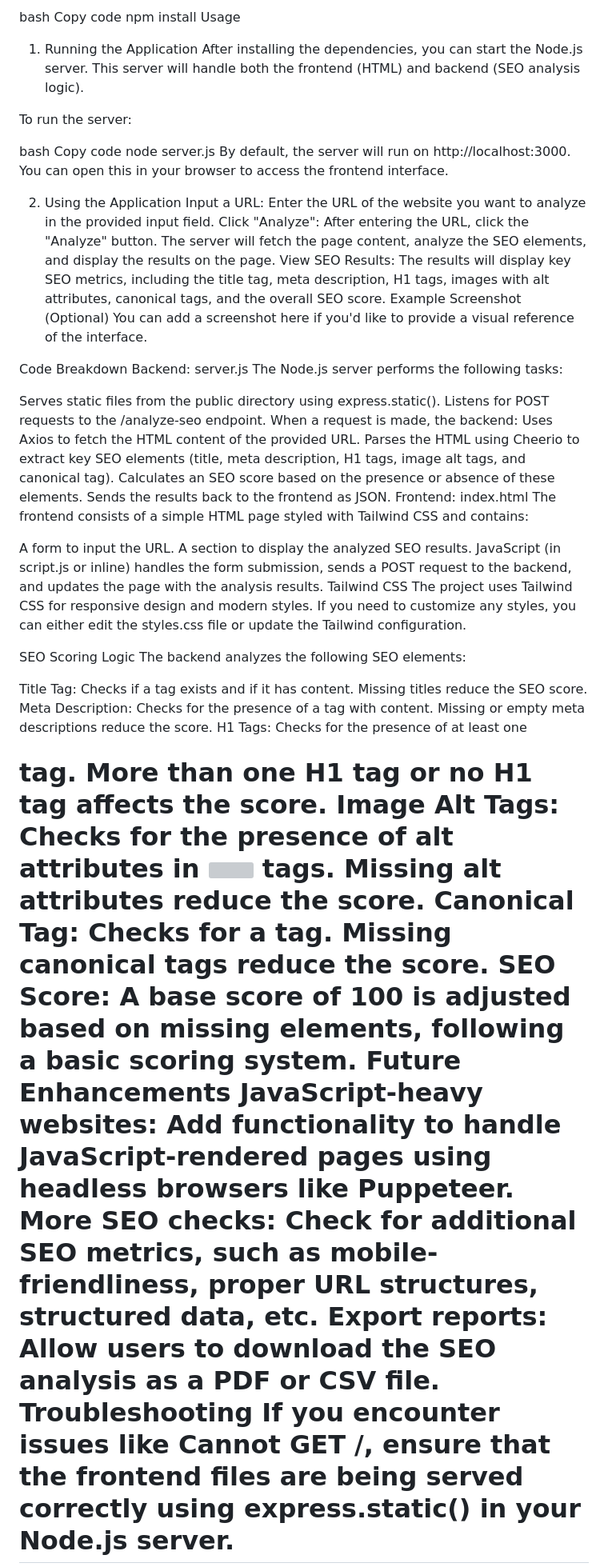
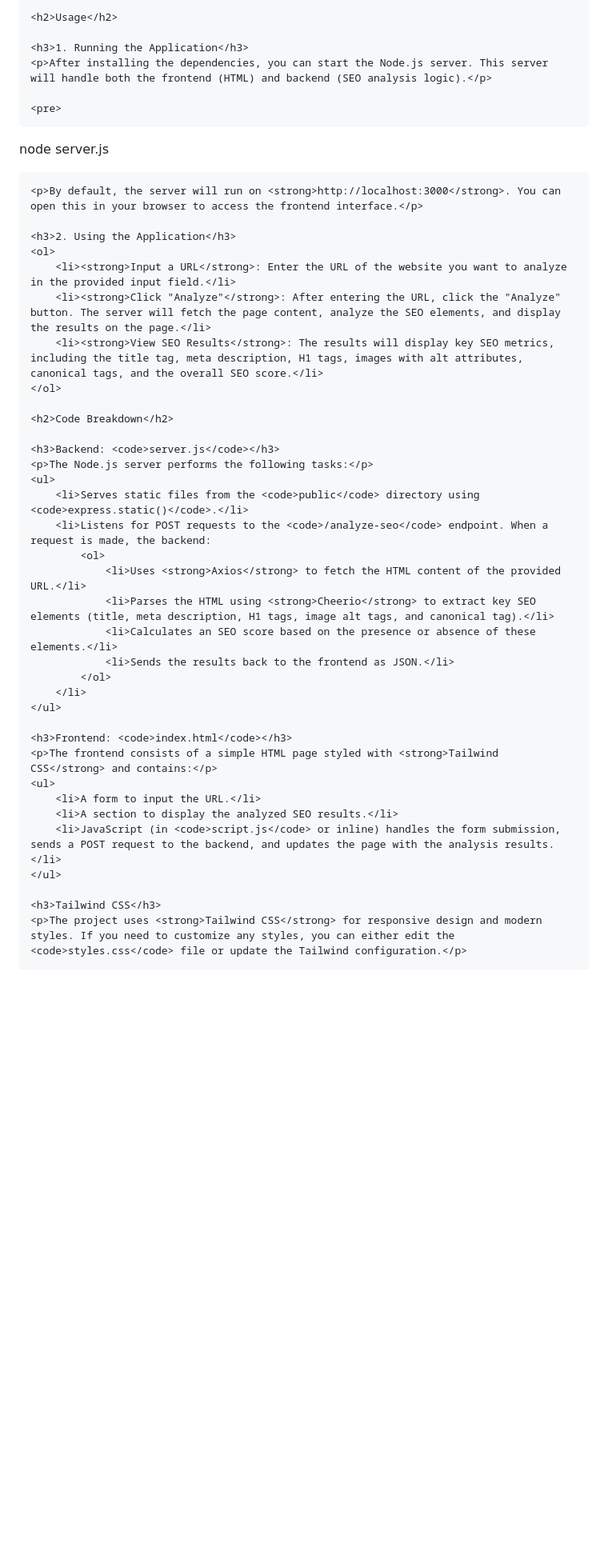
Before and after one commit to danishyarkhwork/Website-Scraper-Analyzer, a Markdown page: README.md, the part around one of its changes. Shown at 80% size. Rendered like a GitHub page; blank space fills up the shorter version; grey boxes are pictures that could not be loaded.

```diff
--- a/README.md
+++ b/README.md
@@ -44,57 +71,46 @@ Install dependencies:
 
-bash
-Copy code
-npm install
-Usage
-1. Running the Application
-After installing the dependencies, you can start the Node.js server. This server will handle both the frontend (HTML) and backend (SEO analysis logic).
+    <h2>Usage</h2>
 
-To run the server:
+    <h3>1. Running the Application</h3>
+    <p>After installing the dependencies, you can start the Node.js server. This server will handle both the frontend (HTML) and backend (SEO analysis logic).</p>
 
-bash
-Copy code
+    <pre>
 node server.js
-By default, the server will run on http://localhost:3000. You can open this in your browser to access the frontend interface.
+    </pre>
 
-2. Using the Application
-Input a URL: Enter the URL of the website you want to analyze in the provided input field.
-Click "Analyze": After entering the URL, click the "Analyze" button. The server will fetch the page content, analyze the SEO elements, and display the results on the page.
-View SEO Results: The results will display key SEO metrics, including the title tag, meta description, H1 tags, images with alt attributes, canonical tags, and the overall SEO score.
-Example Screenshot (Optional)
-You can add a screenshot here if you'd like to provide a visual reference of the interface.
+    <p>By default, the server will run on <strong>http://localhost:3000</strong>. You can open this in your browser to access the frontend interface.</p>
 
-Code Breakdown
-Backend: server.js
-The Node.js server performs the following tasks:
+    <h3>2. Using the Application</h3>
+    <ol>
+        <li><strong>Input a URL</strong>: Enter the URL of the website you want to analyze in the provided input field.</li>
+        <li><strong>Click "Analyze"</strong>: After entering the URL, click the "Analyze" button. The server will fetch the page content, analyze the SEO elements, and display the results on the page.</li>
+        <li><strong>View SEO Results</strong>: The results will display key SEO metrics, including the title tag, meta description, H1 tags, images with alt attributes, canonical tags, and the overall SEO score.</li>
+    </ol>
 
-Serves static files from the public directory using express.static().
-Listens for POST requests to the /analyze-seo endpoint. When a request is made, the backend:
-Uses Axios to fetch the HTML content of the provided URL.
-Parses the HTML using Cheerio to extract key SEO elements (title, meta description, H1 tags, image alt tags, and canonical tag).
-Calculates an SEO score based on the presence or absence of these elements.
-Sends the results back to the frontend as JSON.
-Frontend: index.html
-The frontend consists of a simple HTML page styled with Tailwind CSS and contains:
+    <h2>Code Breakdown</h2>
 
-A form to input the URL.
-A section to display the analyzed SEO results.
-JavaScript (in script.js or inline) handles the form submission, sends a POST request to the backend, and updates the page with the analysis results.
-Tailwind CSS
-The project uses Tailwind CSS for responsive design and modern styles. If you need to customize any styles, you can either edit the styles.css file or update the Tailwind configuration.
+    <h3>Backend: <code>server.js</code></h3>
+    <p>The Node.js server performs the following tasks:</p>
+    <ul>
+        <li>Serves static files from the <code>public</code> directory using <code>express.static()</code>.</li>
+        <li>Listens for POST requests to the <code>/analyze-seo</code> endpoint. When a request is made, the backend:
+            <ol>
+                <li>Uses <strong>Axios</strong> to fetch the HTML content of the provided URL.</li>
+                <li>Parses the HTML using <strong>Cheerio</strong> to extract key SEO elements (title, meta description, H1 tags, image alt tags, and canonical tag).</li>
+                <li>Calculates an SEO score based on the presence or absence of these elements.</li>
+                <li>Sends the results back to the frontend as JSON.</li>
+            </ol>
+        </li>
+    </ul>
 
-SEO Scoring Logic
-The backend analyzes the following SEO elements:
+    <h3>Frontend: <code>index.html</code></h3>
+    <p>The frontend consists of a simple HTML page styled with <strong>Tailwind CSS</strong> and contains:</p>
+    <ul>
+        <li>A form to input the URL.</li>
+        <li>A section to display the analyzed SEO results.</li>
+        <li>JavaScript (in <code>script.js</code> or inline) handles the form submission, sends a POST request to the backend, and updates the page with the analysis results.</li>
+    </ul>
 
-Title Tag: Checks if a <title> tag exists and if it has content. Missing titles reduce the SEO score.
-Meta Description: Checks for the presence of a <meta name="description"> tag with content. Missing or empty meta descriptions reduce the score.
-H1 Tags: Checks for the presence of at least one <h1> tag. More than one H1 tag or no H1 tag affects the score.
-Image Alt Tags: Checks for the presence of alt attributes in <img> tags. Missing alt attributes reduce the score.
-Canonical Tag: Checks for a <link rel="canonical"> tag. Missing canonical tags reduce the score.
-SEO Score: A base score of 100 is adjusted based on missing elements, following a basic scoring system.
-Future Enhancements
-JavaScript-heavy websites: Add functionality to handle JavaScript-rendered pages using headless browsers like Puppeteer.
-More SEO checks: Check for additional SEO metrics, such as mobile-friendliness, proper URL structures, structured data, etc.
-Export reports: Allow users to download the SEO analysis as a PDF or CSV file.
-Troubleshooting
-If you encounter issues like Cannot GET /, ensure that the frontend files are being served correctly using express.static() in your Node.js server.
+    <h3>Tailwind CSS</h3>
+    <p>The project uses <strong>Tailwind CSS</strong> for responsive design and modern styles. If you need to customize any styles, you can either edit the <code>styles.css</code> file or update the Tailwind configuration.</p>
 
```
Also changed, not shown: other parts of README.md (+86 -36 lines).
